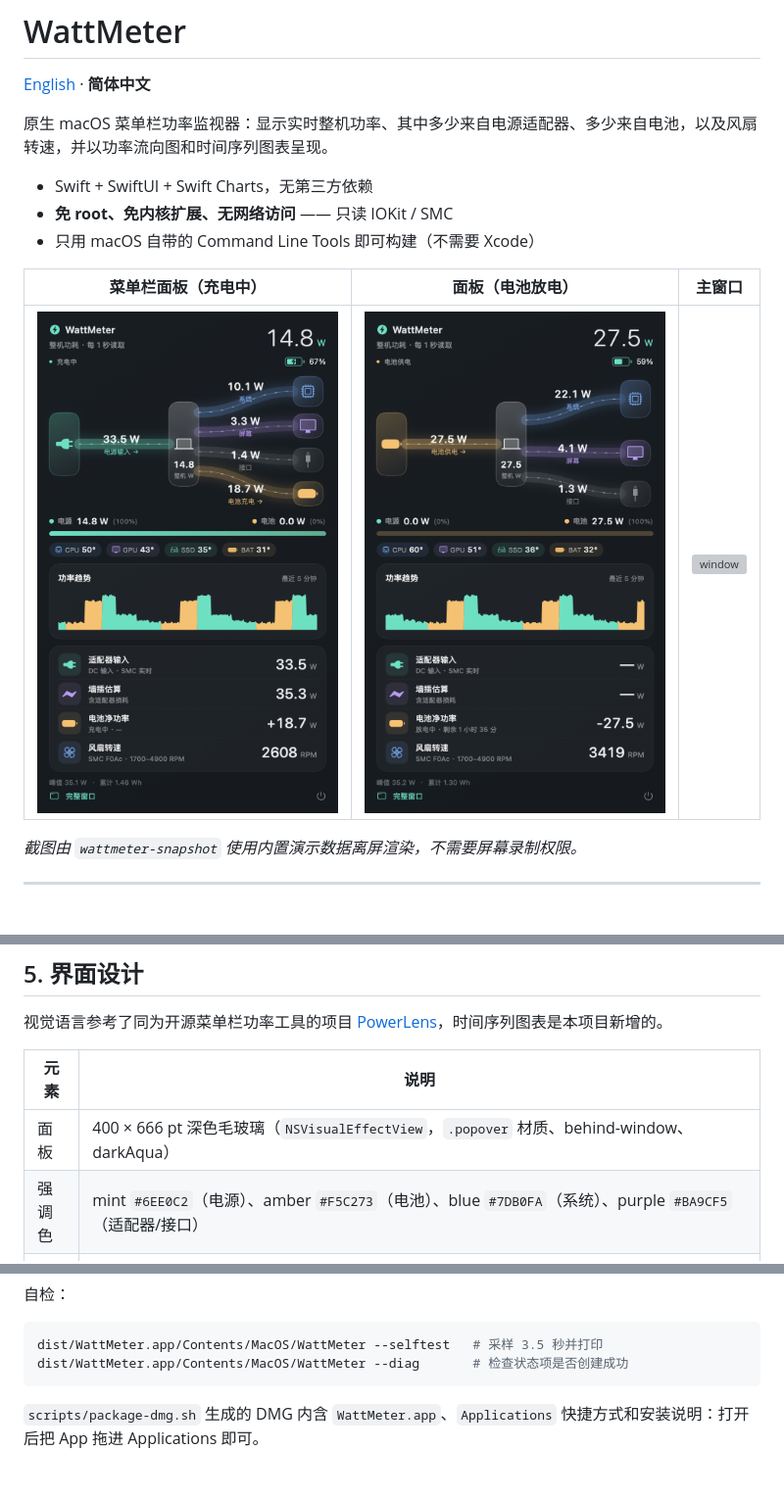
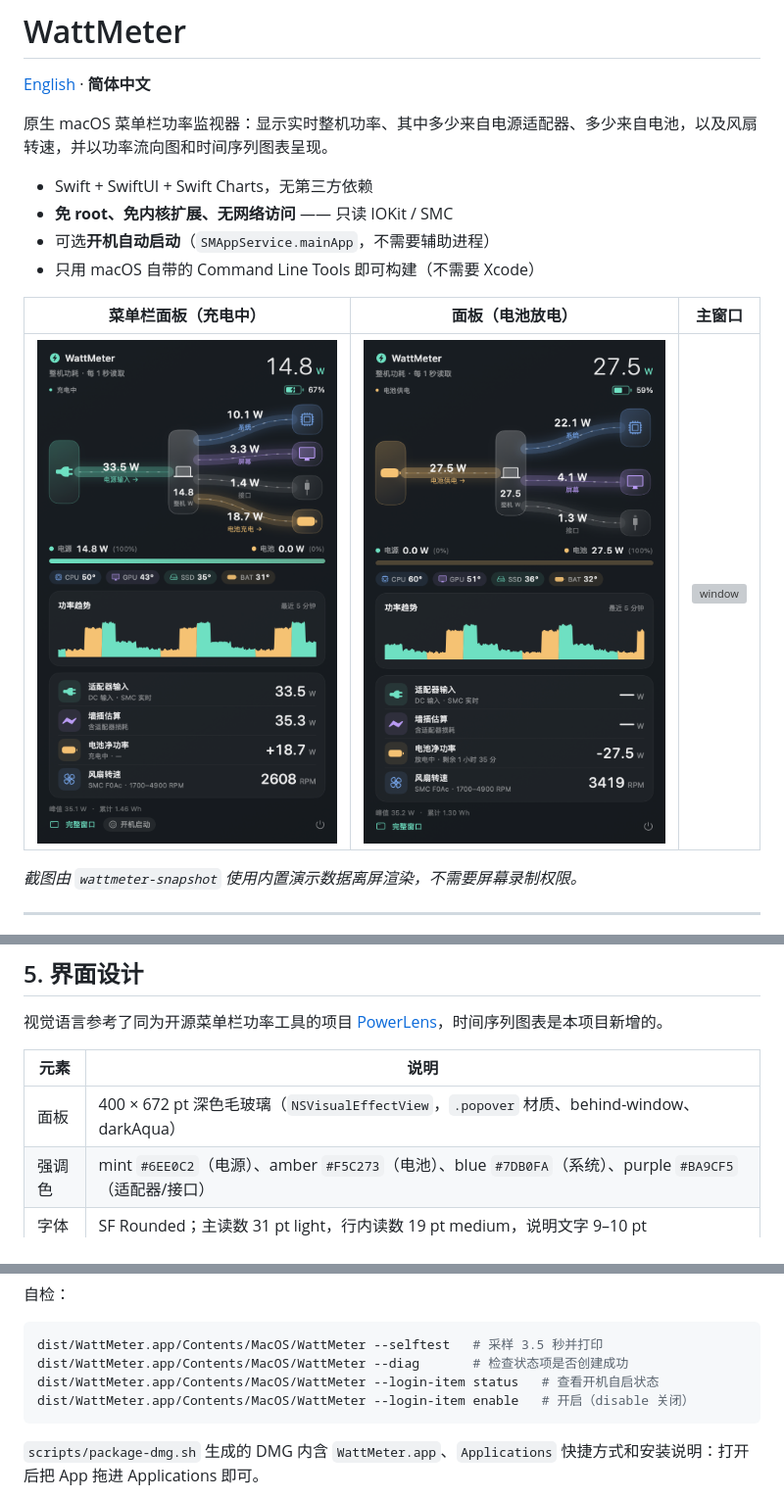
Before and after one commit to albertz-source/WattMeter, a Markdown page: README.zh-CN.md, 3 parts joined by grey strips. Shown at 98% size. GitHub-like rendering; pictures changed too: docs/preview-panel.png; blank space fills up the shorter version; grey boxes are pictures that could not be loaded.

````diff
--- a/README.zh-CN.md
+++ b/README.zh-CN.md
@@ -6,6 +6,7 @@
 
 - Swift + SwiftUI + Swift Charts，无第三方依赖
 - **免 root、免内核扩展、无网络访问** —— 只读 IOKit / SMC
+- 可选**开机自动启动**（`SMAppService.mainApp`，不需要辅助进程）
 - 只用 macOS 自带的 Command Line Tools 即可构建（不需要 Xcode）
 
 | 菜单栏面板（充电中） | 面板（电池放电） | 主窗口 |
@@ -132,7 +133,7 @@ wattmeter/
 
 | 元素 | 说明 |
 | --- | --- |
-| 面板 | 400 × 666 pt 深色毛玻璃（`NSVisualEffectView`，`.popover` 材质、behind-window、darkAqua） |
+| 面板 | 400 × 672 pt 深色毛玻璃（`NSVisualEffectView`，`.popover` 材质、behind-window、darkAqua） |
 | 强调色 | mint `#6EE0C2`（电源）、amber `#F5C273`（电池）、blue `#7DB0FA`（系统）、purple `#BA9CF5`（适配器/接口） |
 | 字体 | SF Rounded；主读数 31 pt light，行内读数 19 pt medium，说明文字 9–10 pt |
 | 流向图 | 364 × 180：左侧供电源、中间整机、右侧四条分支（系统 / 屏幕 / 接口 / 电池）。圆角贝塞尔流线，渐变 + 辉光 + **由电源向负载流动**的光点；线宽固定 14 pt，读数跳动时不会抖动 |
@@ -167,6 +169,8 @@ open dist/WattMeter.app            # 菜单栏应用，无 Dock 图标
 ```bash
 dist/WattMeter.app/Contents/MacOS/WattMeter --selftest   # 采样 3.5 秒并打印
 dist/WattMeter.app/Contents/MacOS/WattMeter --diag       # 检查状态项是否创建成功
+dist/WattMeter.app/Contents/MacOS/WattMeter --login-item status   # 查看开机自启状态
+dist/WattMeter.app/Contents/MacOS/WattMeter --login-item enable   # 开启（disable 关闭）
 ```
 
 `scripts/package-dmg.sh` 生成的 DMG 内含 `WattMeter.app`、`Applications` 快捷方式和安装说明：打开后把 App 拖进 Applications 即可。
````
Also changed, not shown: other parts of README.zh-CN.md (+1 -0 lines), README.md (+5 -1 lines), 5 other files.
